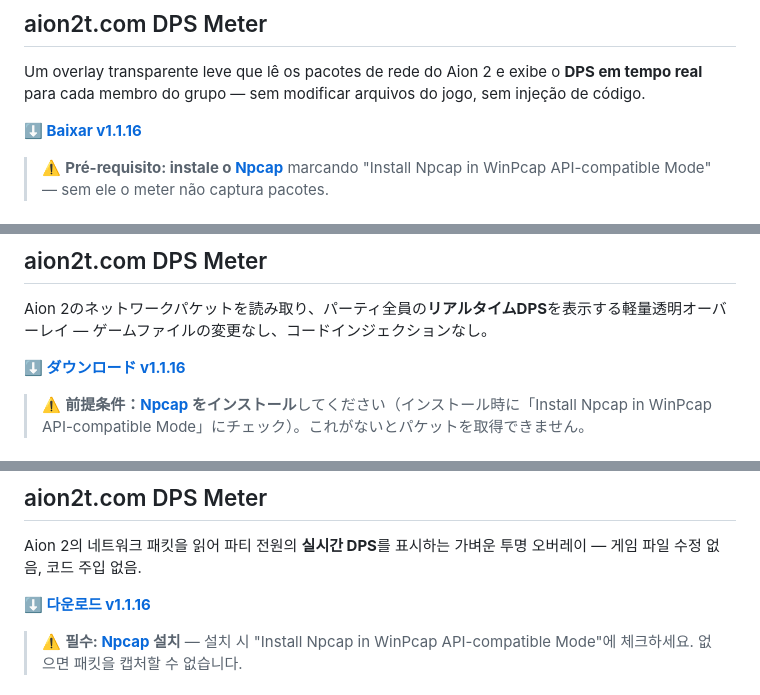
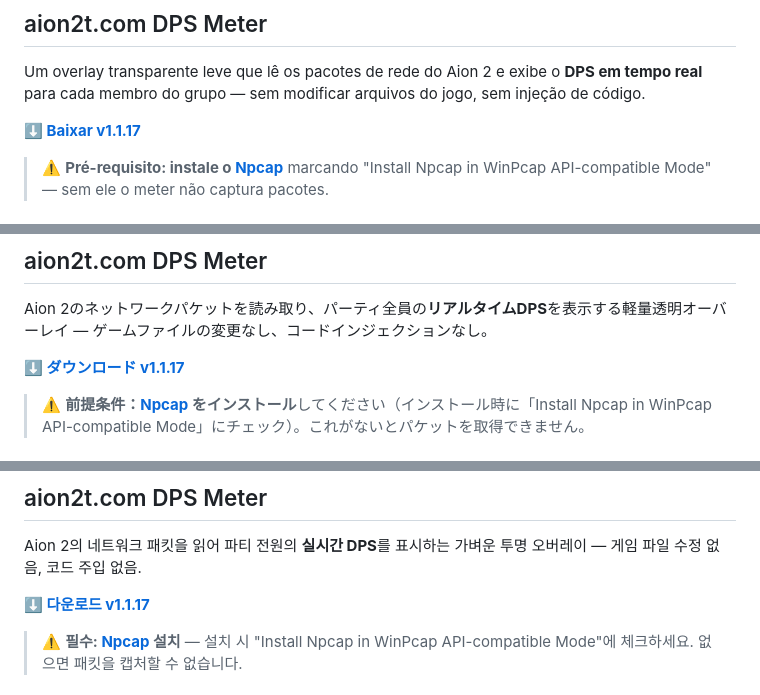
Before and after one commit to Grachy/aion2t-dps-meter, a Markdown page: README.md, 3 parts joined by grey strips. Rendered like a GitHub page; folded sections open.

```diff
--- a/README.md
+++ b/README.md
@@ -238,7 +238,7 @@ Un overlay transparente ligero que lee los paquetes de red de Aion 2 y muestra e
 
 Um overlay transparente leve que lê os pacotes de rede do Aion 2 e exibe o **DPS em tempo real** para cada membro do grupo — sem modificar arquivos do jogo, sem injeção de código.
 
-**[⬇ Baixar v1.1.16](https://raw.githubusercontent.com/Grachy/aion2t-dps-meter/master/docs/aion2t-dps-setup-1.1.16-x64.exe)**
+**[⬇ Baixar v1.1.17](https://raw.githubusercontent.com/Grachy/aion2t-dps-meter/master/docs/aion2t-dps-setup-1.1.17-x64.exe)**
 
 > ⚠️ **Pré-requisito: instale o [Npcap](https://npcap.com/#download)** marcando "Install Npcap in WinPcap API-compatible Mode" — sem ele o meter não captura pacotes.
 
@@ -267,7 +267,7 @@ Um overlay transparente leve que lê os pacotes de rede do Aion 2 e exibe o **DP
 
 Aion 2のネットワークパケットを読み取り、パーティ全員の**リアルタイムDPS**を表示する軽量透明オーバーレイ — ゲームファイルの変更なし、コードインジェクションなし。
 
-**[⬇ ダウンロード v1.1.16](https://raw.githubusercontent.com/Grachy/aion2t-dps-meter/master/docs/aion2t-dps-setup-1.1.16-x64.exe)**
+**[⬇ ダウンロード v1.1.17](https://raw.githubusercontent.com/Grachy/aion2t-dps-meter/master/docs/aion2t-dps-setup-1.1.17-x64.exe)**
 
 > ⚠️ **前提条件：[Npcap](https://npcap.com/#download) をインストール**してください（インストール時に「Install Npcap in WinPcap API-compatible Mode」にチェック）。これがないとパケットを取得できません。
 
@@ -296,7 +296,7 @@ Aion 2のネットワークパケットを読み取り、パーティ全員の**
 
 Aion 2의 네트워크 패킷을 읽어 파티 전원의 **실시간 DPS**를 표시하는 가벼운 투명 오버레이 — 게임 파일 수정 없음, 코드 주입 없음.
 
-**[⬇ 다운로드 v1.1.16](https://raw.githubusercontent.com/Grachy/aion2t-dps-meter/master/docs/aion2t-dps-setup-1.1.16-x64.exe)**
+**[⬇ 다운로드 v1.1.17](https://raw.githubusercontent.com/Grachy/aion2t-dps-meter/master/docs/aion2t-dps-setup-1.1.17-x64.exe)**
 
 > ⚠️ **필수: [Npcap](https://npcap.com/#download) 설치** — 설치 시 "Install Npcap in WinPcap API-compatible Mode"에 체크하세요. 없으면 패킷을 캡처할 수 없습니다.
 
```
Also changed, not shown: other parts of README.md (+9 -9 lines).
